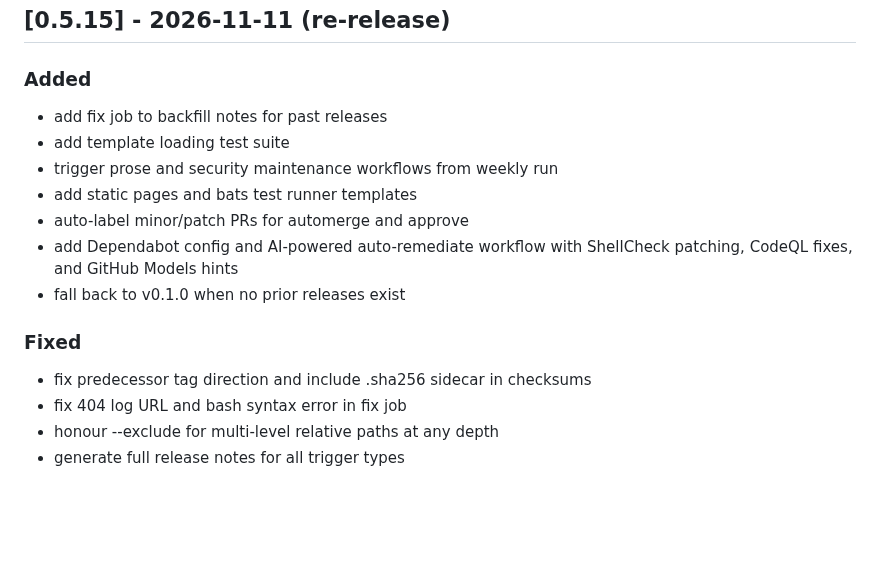
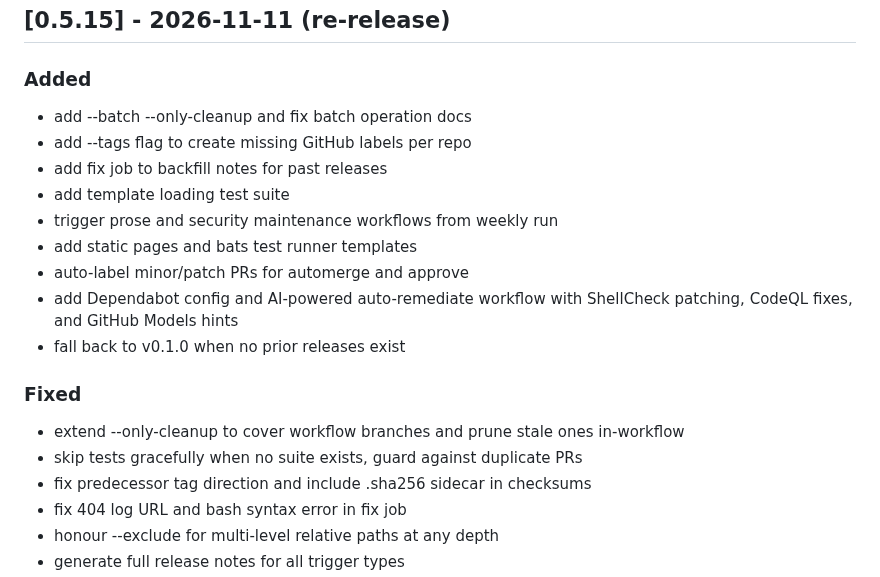
Before and after one commit to XAOSTECH/dev-control, a Markdown page: CHANGELOG.md, the part around the change. Rendered like a GitHub page; blank space fills up the shorter version.

Commit message:
chore: update CHANGELOG for v0.5.15 (re-release)

```diff
--- a/CHANGELOG.md
+++ b/CHANGELOG.md
@@ -3,6 +3,8 @@
 ## [0.5.15] - 2026-11-11 (re-release)
 
 ### Added
+- add --batch --only-cleanup and fix batch operation docs
+- add --tags flag to create missing GitHub labels per repo
 - add fix job to backfill notes for past releases
 - add template loading test suite
 - trigger prose and security maintenance workflows from weekly run
@@ -12,6 +14,8 @@
 - fall back to v0.1.0 when no prior releases exist
 
 ### Fixed
+- extend --only-cleanup to cover workflow branches and prune stale ones in-workflow
+- skip tests gracefully when no suite exists, guard against duplicate PRs
 - fix predecessor tag direction and include .sha256 sidecar in checksums
 - fix 404 log URL and bash syntax error in fix job
 - honour --exclude for multi-level relative paths at any depth
```
